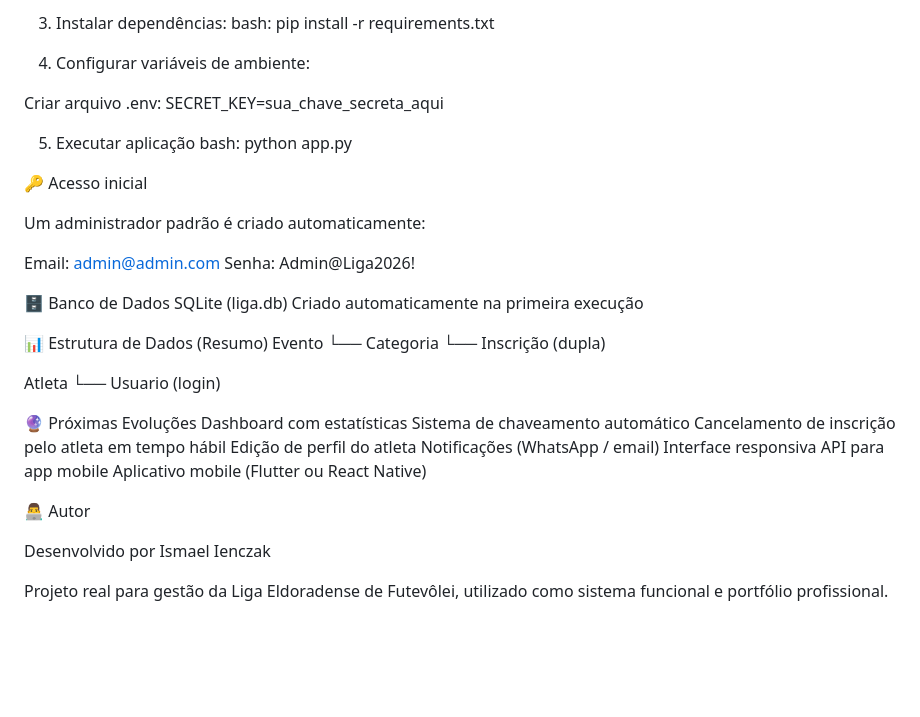
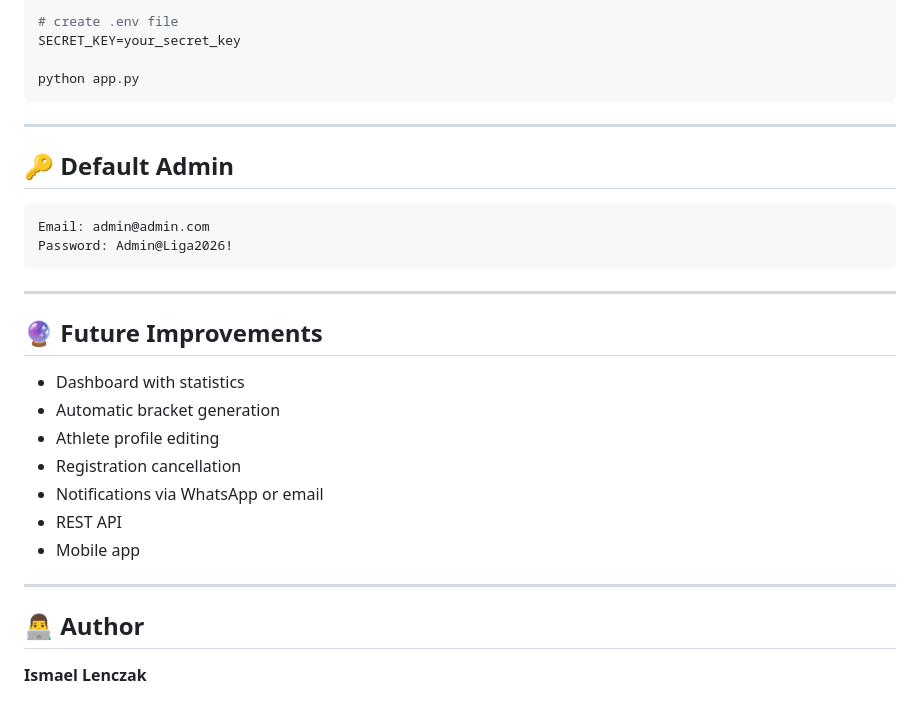
Before and after one commit to IsmaIenczak/liga-eldoradense-ftv, a Markdown page: README.md, the part around one of its changes. Rendered like a GitHub page; blank space fills up the shorter version.

````diff
--- a/README.md
+++ b/README.md
@@ -135,56 +148,33 @@ Linux/macOS
 
-3. Instalar dependências:
-  bash:
-  pip install -r requirements.txt
+# create .env file
+SECRET_KEY=your_secret_key
 
+python app.py
+```
 
-4. Configurar variáveis de ambiente:
+---
 
-  Criar arquivo .env:
-    SECRET_KEY=sua_chave_secreta_aqui
+## 🔑 Default Admin
 
+```text
+Email: admin@admin.com
+Password: Admin@Liga2026!
+```
 
-5. Executar aplicação
-  bash:
-    python app.py
+---
 
+## 🔮 Future Improvements
 
-🔑 Acesso inicial
+- Dashboard with statistics
+- Automatic bracket generation
+- Athlete profile editing
+- Registration cancellation
+- Notifications via WhatsApp or email
+- REST API
+- Mobile app
 
-Um administrador padrão é criado automaticamente:
+---
 
-Email: admin@admin.com
-Senha: Admin@Liga2026!
+## 👨‍💻 Author
 
-
-🗄️ Banco de Dados
-  SQLite (liga.db)
-  Criado automaticamente na primeira execução
-
-
-📊 Estrutura de Dados (Resumo)
-Evento
- └── Categoria
-       └── Inscrição (dupla)
-
-Atleta
- └── Usuario (login)
-
-
- 🔮 Próximas Evoluções
-Dashboard com estatísticas
-Sistema de chaveamento automático
-Cancelamento de inscrição pelo atleta em tempo hábil
-Edição de perfil do atleta
-Notificações (WhatsApp / email)
-Interface responsiva
-API para app mobile
-Aplicativo mobile (Flutter ou React Native)
-
-
-
-👨‍💻 Autor
-
-Desenvolvido por Ismael Ienczak
-
-Projeto real para gestão da Liga Eldoradense de Futevôlei, utilizado como sistema funcional e portfólio profissional.
+**Ismael Lenczak**
````
Also changed, not shown: other parts of README.md (+121 -108 lines).
